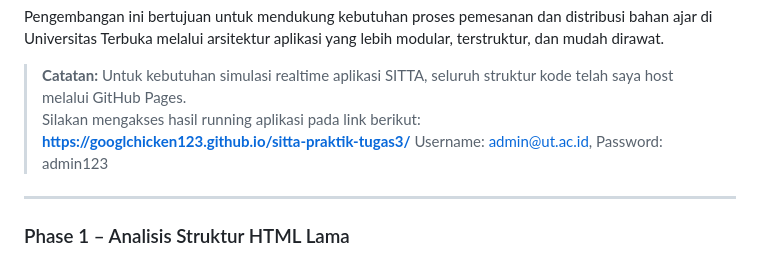
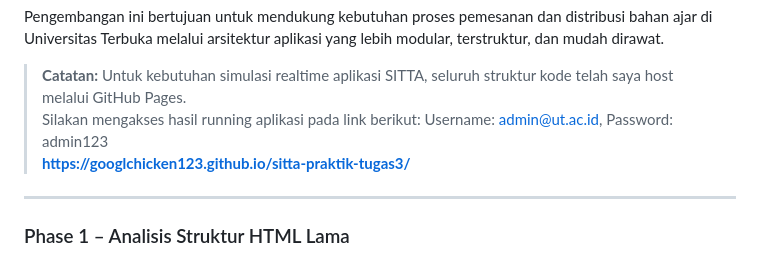
Before and after one commit to googlchicken123/sitta-praktik-tugas3, a Markdown page: readme.md, the part around the change. Drawn GitHub-style.

Commit message:
update link github pages real time SITTA simulation

```diff
--- a/readme.md
+++ b/readme.md
@@ -13,8 +13,9 @@ Pengembangan ini bertujuan untuk mendukung kebutuhan proses pemesanan dan distri
 
 > **Catatan:** Untuk kebutuhan simulasi realtime aplikasi SITTA, seluruh struktur kode telah saya host melalui GitHub Pages.
 > Silakan mengakses hasil running aplikasi pada link berikut:
+> Username: admin@ut.ac.id, Password: admin123
 > **https://googlchicken123.github.io/sitta-praktik-tugas3/**
-> Username: admin@ut.ac.id, Password: admin123
+
 
 ---
 
```
